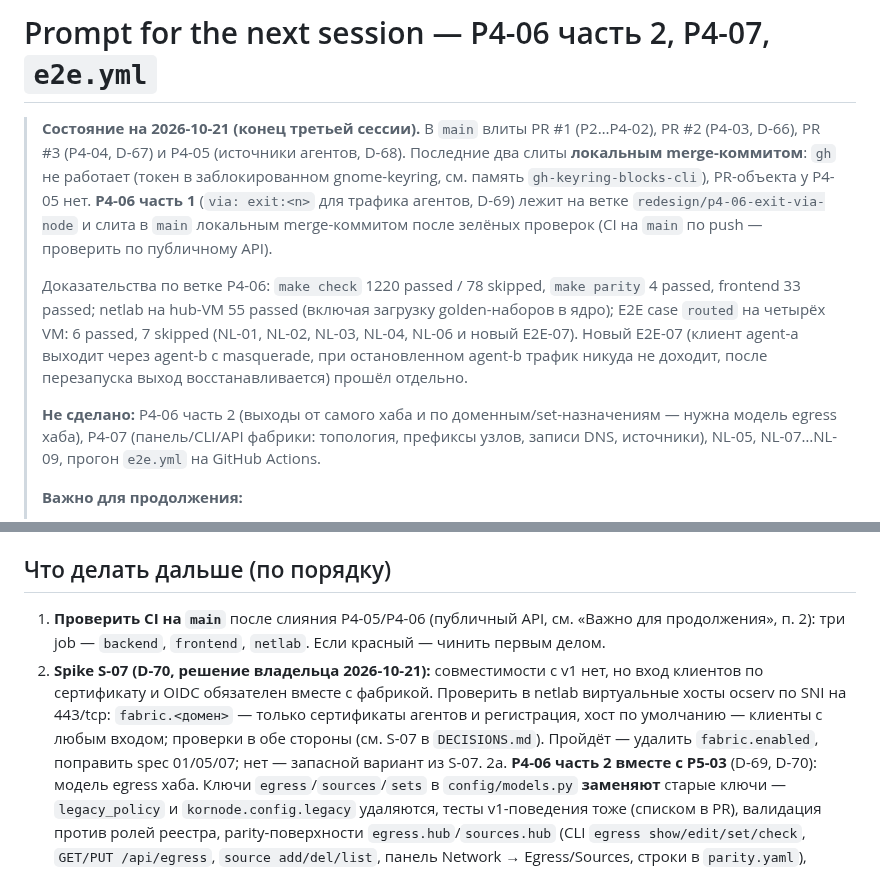
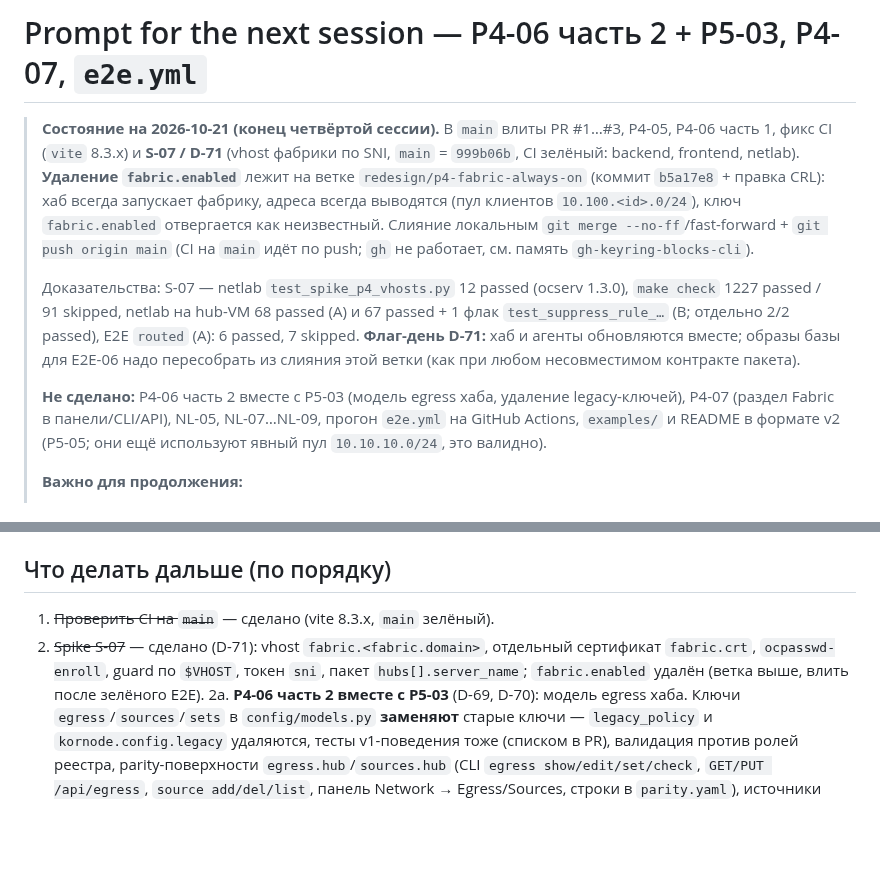
Before and after one commit to r4ven-me/kornode, a Markdown page: docs/redesign/NEXT_SESSION.md, 2 parts joined by grey strips. GitHub-like rendering; blank space fills up the shorter version.

Commit message:
docs: S-07 passed, fabric.enabled removed — PLAN.ru.md, NEXT_SESSION.md
Co-Authored-By: Claude Sonnet 5.5 <noreply@anthropic.com>

```diff
--- a/docs/redesign/NEXT_SESSION.md
+++ b/docs/redesign/NEXT_SESSION.md
@@ -1,20 +1,20 @@
-# Prompt for the next session — P4-06 часть 2, P4-07, `e2e.yml`
+# Prompt for the next session — P4-06 часть 2 + P5-03, P4-07, `e2e.yml`
 
-> **Состояние на 2026-10-21 (конец третьей сессии).** В `main` влиты PR #1 (P2…P4-02), PR #2 (P4-03, D-66),
-> PR #3 (P4-04, D-67) и P4-05 (источники агентов, D-68). Последние два слиты **локальным merge-коммитом**: `gh`
-> не работает (токен в заблокированном gnome-keyring, см. память `gh-keyring-blocks-cli`), PR-объекта у P4-05 нет.
-> **P4-06 часть 1** (`via: exit:<n>` для трафика агентов, D-69) лежит на ветке `redesign/p4-06-exit-via-node`
-> и слита в `main` локальным merge-коммитом после зелёных проверок (CI на `main` по push — проверить по публичному API).
+> **Состояние на 2026-10-21 (конец четвёртой сессии).** В `main` влиты PR #1…#3, P4-05, P4-06 часть 1,
+> фикс CI (`vite` 8.3.x) и **S-07 / D-71** (vhost фабрики по SNI, `main` = `999b06b`, CI зелёный: backend, frontend,
+> netlab). **Удаление `fabric.enabled`** лежит на ветке `redesign/p4-fabric-always-on` (коммит `b5a17e8` + правка
+> CRL): хаб всегда запускает фабрику, адреса всегда выводятся (пул клиентов `10.100.<id>.0/24`), ключ `fabric.enabled`
+> отвергается как неизвестный. Слияние локальным `git merge --no-ff`/fast-forward + `git push origin main` (CI на `main`
+> идёт по push; `gh` не работает, см. память `gh-keyring-blocks-cli`).
 >
-> Доказательства по ветке P4-06: `make check` 1220 passed / 78 skipped, `make parity` 4 passed, frontend 33 passed;
-> netlab на hub-VM 55 passed (включая загрузку golden-наборов в ядро); E2E case `routed` на четырёх VM: 6 passed,
-> 7 skipped (NL-01, NL-02, NL-03, NL-04, NL-06 и новый E2E-07). Новый E2E-07 (клиент agent-a выходит
-> через agent-b с masquerade, при остановленном agent-b трафик никуда не доходит, после перезапуска выход
-> восстанавливается) прошёл отдельно.
+> Доказательства: S-07 — netlab `test_spike_p4_vhosts.py` 12 passed (ocserv 1.3.0), `make check` 1227 passed / 91
+> skipped, netlab на hub-VM 68 passed (A) и 67 passed + 1 флак `test_suppress_rule_…` (B; отдельно 2/2 passed), E2E
+> `routed` (A): 6 passed, 7 skipped. **Флаг-день D-71:** хаб и агенты обновляются вместе; образы базы для E2E-06 надо
+> пересобрать из слияния этой ветки (как при любом несовместимом контракте пакета).
 >
-> **Не сделано:** P4-06 часть 2 (выходы от самого хаба и по доменным/set-назначениям — нужна модель egress хаба),
-> P4-07 (панель/CLI/API фабрики: топология, префиксы узлов, записи DNS, источники), NL-05, NL-07…NL-09, прогон
-> `e2e.yml` на GitHub Actions.
+> **Не сделано:** P4-06 часть 2 вместе с P5-03 (модель egress хаба, удаление legacy-ключей), P4-07 (раздел Fabric в
+> панели/CLI/API), NL-05, NL-07…NL-09, прогон `e2e.yml` на GitHub Actions, `examples/` и README в формате v2 (P5-05;
+> они ещё используют явный пул `10.10.10.0/24`, это валидно).
 >
 > **Важно для продолжения:**
 > 1. Хост перезагружался: VM `debian13-kornode1..4` были выключены, их запускают `virsh -c qemu:///system start
@@ -128,11 +128,9 @@
 - Вывод harness намеренно скрыт (`output withheld`). Для разбора сетевых падений используй `net_dump`.
 
 ## Что делать дальше (по порядку)
-1. **Проверить CI на `main`** после слияния P4-05/P4-06 (публичный API, см. «Важно для продолжения», п. 2): три job — `backend`, `frontend`, `netlab`. Если красный — чинить первым делом.
-2. **Spike S-07 (D-70, решение владельца 2026-10-21):** совместимости с v1 нет, но вход клиентов по сертификату и
-   OIDC обязателен вместе с фабрикой. Проверить в netlab виртуальные хосты ocserv по SNI на 443/tcp: `fabric.<домен>` —
-   только сертификаты агентов и регистрация, хост по умолчанию — клиенты с любым входом; проверки в обе стороны (см. S-07
-   в `DECISIONS.md`). Пройдёт — удалить `fabric.enabled`, поправить spec 01/05/07; нет — запасной вариант из S-07.
+1. ~~Проверить CI на `main`~~ — сделано (vite 8.3.x, `main` зелёный).
+2. ~~Spike S-07~~ — сделано (D-71): vhost `fabric.<fabric.domain>`, отдельный сертификат `fabric.crt`, `ocpasswd-enroll`,
+   guard по `$VHOST`, токен `sni`, пакет `hubs[].server_name`; `fabric.enabled` удалён (ветка выше, влить после зелёного E2E).
 2a. **P4-06 часть 2 вместе с P5-03** (D-69, D-70): модель egress хаба. Ключи `egress`/`sources`/`sets` в `config/models.py`
    **заменяют** старые ключи — `legacy_policy` и `kornode.config.legacy` удаляются, тесты v1-поведения тоже (списком в PR), валидация против ролей реестра, parity-поверхности
    `egress.hub`/`sources.hub` (CLI `egress show/edit/set/check`, `GET/PUT /api/egress`, `source add/del/list`,
```
Also changed, not shown: docs/redesign/PLAN.ru.md (+8 -7 lines).
